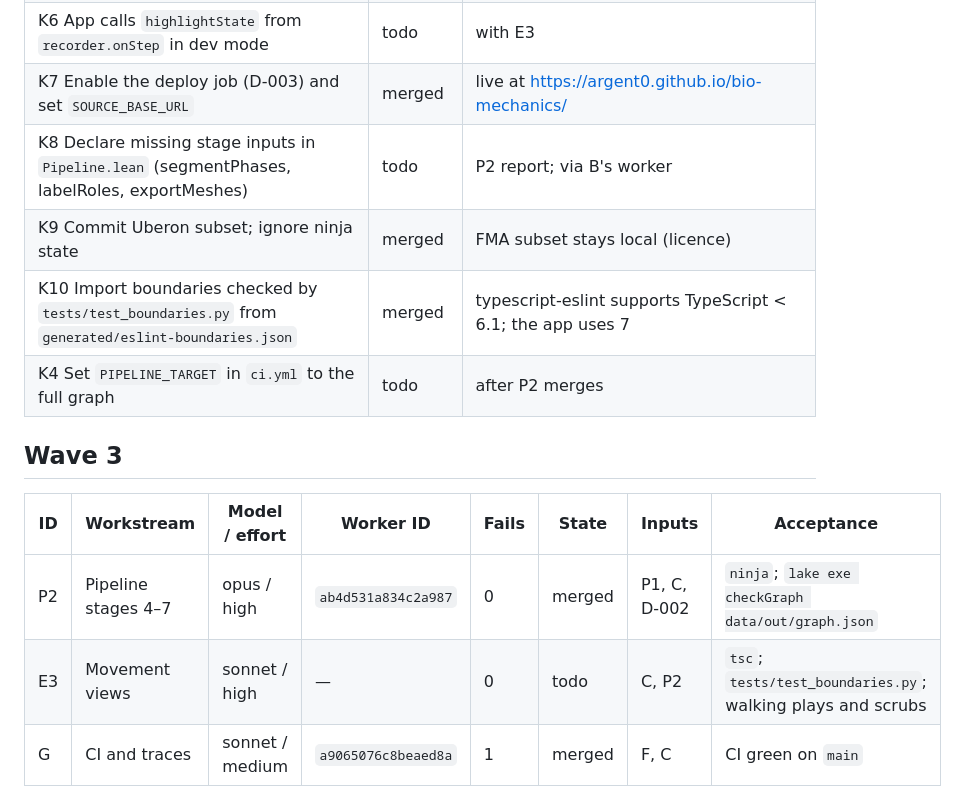
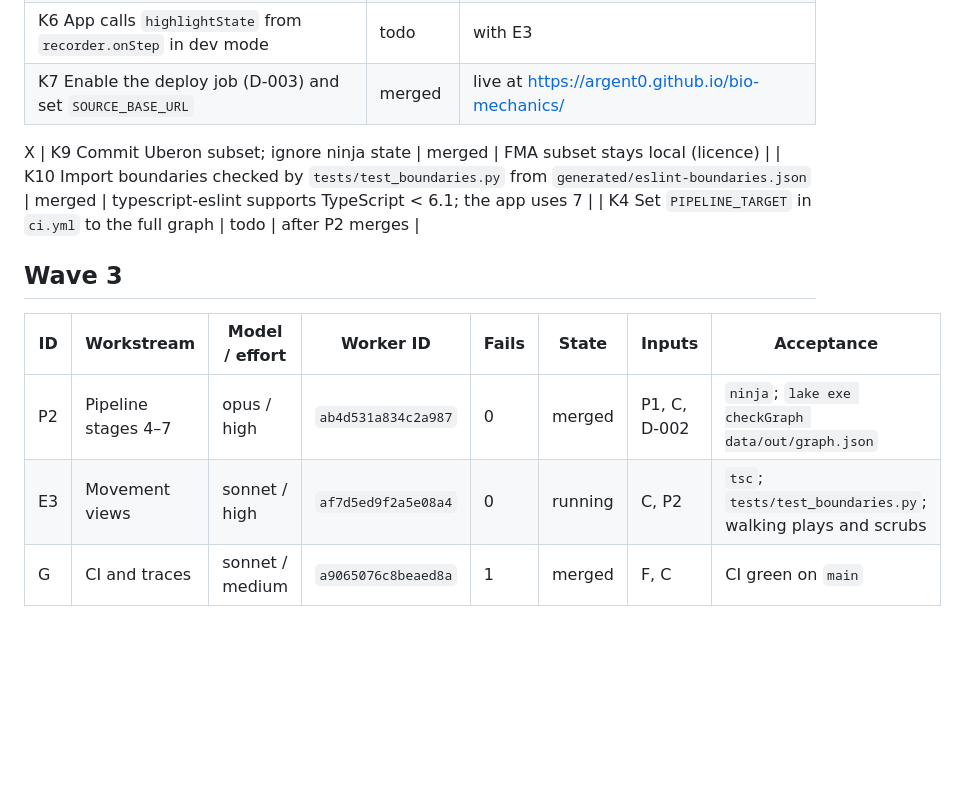
Before and after one commit to argent0/bio-mechanics, a Markdown page: TASKS.md, the part around the change. Rendered like a GitHub page; blank space fills up the shorter version.

Commit message:
Record E3 worker ID; K8 running
Co-Authored-By: Claude Opus 5.5 <noreply@anthropic.com>

```diff
--- a/TASKS.md
+++ b/TASKS.md
@@ -45,7 +45,7 @@ States: `todo` · `running` · `review` · `merged`. Fails: gate rounds failed b
 | K5 Wire ArchitectureView into App at `#/architecture` | merged | `web/src/main.ts`, `web/index.html` |
 | K6 App calls `highlightState` from `recorder.onStep` in dev mode | todo | with E3 |
 | K7 Enable the deploy job (D-003) and set `SOURCE_BASE_URL` | merged | live at https://argent0.github.io/bio-mechanics/ |
-| K8 Declare missing stage inputs in `Pipeline.lean` (segmentPhases, labelRoles, exportMeshes) | todo | P2 report; via B's worker |
+X
 | K9 Commit Uberon subset; ignore ninja state | merged | FMA subset stays local (licence) |
 | K10 Import boundaries checked by `tests/test_boundaries.py` from `generated/eslint-boundaries.json` | merged | typescript-eslint supports TypeScript < 6.1; the app uses 7 |
 | K4 Set `PIPELINE_TARGET` in `ci.yml` to the full graph | todo | after P2 merges |
@@ -55,7 +55,7 @@ States: `todo` · `running` · `review` · `merged`. Fails: gate rounds failed b
 | ID | Workstream | Model / effort | Worker ID | Fails | State | Inputs | Acceptance |
 |---|---|---|---|---|---|---|---|
 | P2 | Pipeline stages 4–7 | opus / high | `ab4d531a834c2a987` | 0 | merged | P1, C, D-002 | `ninja`; `lake exe checkGraph data/out/graph.json` |
-| E3 | Movement views | sonnet / high | — | 0 | todo | C, P2 | `tsc`; `tests/test_boundaries.py`; walking plays and scrubs |
+| E3 | Movement views | sonnet / high | `af7d5ed9f2a5e08a4` | 0 | running | C, P2 | `tsc`; `tests/test_boundaries.py`; walking plays and scrubs |
 | G | CI and traces | sonnet / medium | `a9065076c8beaed8a` | 1 | merged | F, C | CI green on `main` |
 
 ## Wave 4 — Integration (coordinator)
```
